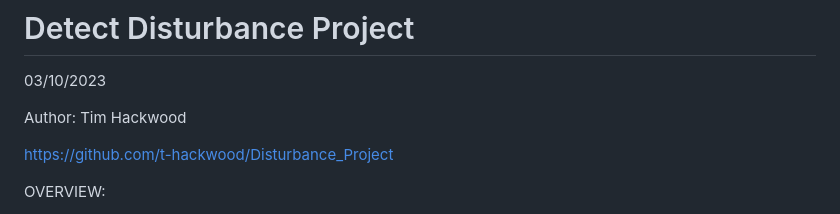
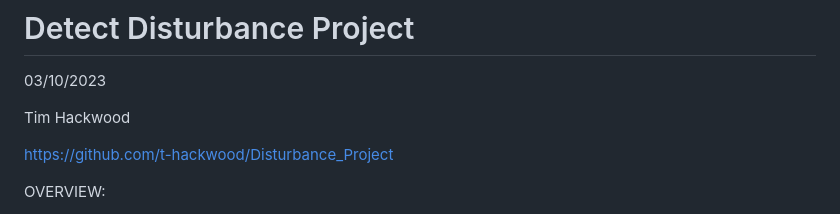
Before and after one commit to t-hackwood/Disturbance_Project, a Markdown page: README.md, the part around the change. Rendered like a GitHub page.

```diff
--- a/README.md
+++ b/README.md
@@ -2,7 +2,7 @@
 
 03/10/2023
 
-Author: Tim Hackwood
+Tim Hackwood
 
 https://github.com/t-hackwood/Disturbance_Project
 
```
